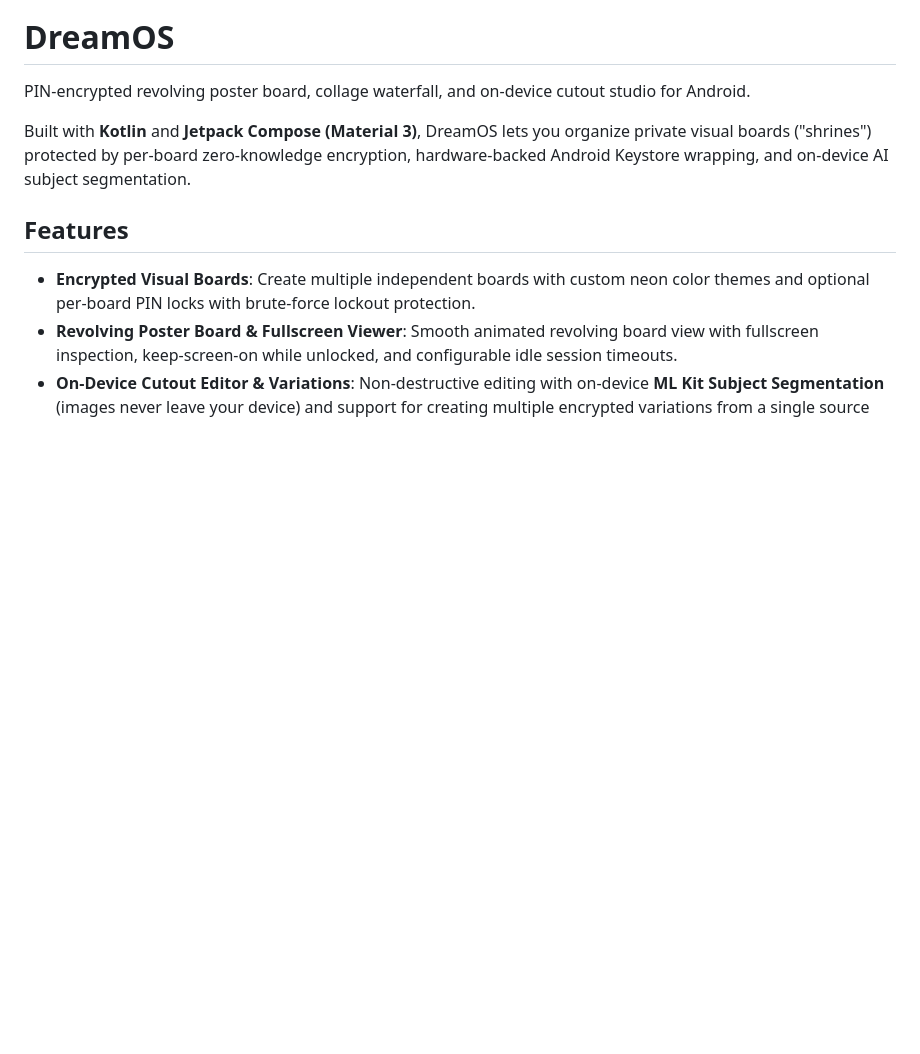
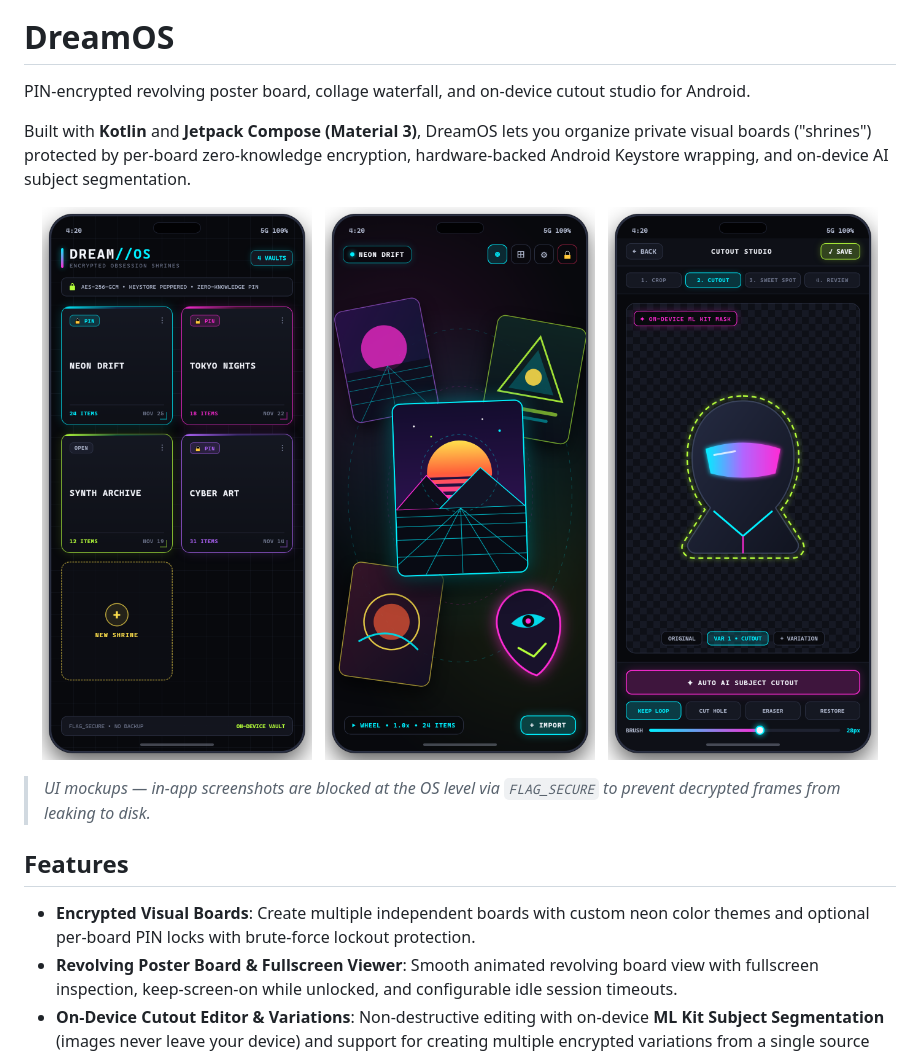
Before and after one commit to tailgunnerx/DreamOS, a Markdown page: README.md, the part around one of its changes. GitHub-like rendering; pictures changed too: assets/mockup_1_vault.png (added), assets/mockup_2_board.png (added), assets/mockup_3_editor.png (added); blank space fills up the shorter version.

Commit message:
Add DreamOS logo and in-app UI mockups to README

```diff
--- a/README.md
+++ b/README.md
@@ -3,6 +7,16 @@
 PIN-encrypted revolving poster board, collage waterfall, and on-device cutout studio for Android.
 
 Built with **Kotlin** and **Jetpack Compose (Material 3)**, DreamOS lets you organize private visual boards ("shrines") protected by per-board zero-knowledge encryption, hardware-backed Android Keystore wrapping, and on-device AI subject segmentation.
+
+<p align="center">
+  <img src="assets/mockup_1_vault.png" width="31%" alt="Encrypted Shrines Home" />
+  &nbsp;
+  <img src="assets/mockup_2_board.png" width="31%" alt="Revolving Poster Board" />
+  &nbsp;
+  <img src="assets/mockup_3_editor.png" width="31%" alt="On-Device Cutout Studio" />
+</p>
+
+> *UI mockups — in-app screenshots are blocked at the OS level via `FLAG_SECURE` to prevent decrypted frames from leaking to disk.*
 
 ## Features
 
```
Also changed, not shown: other parts of README.md (+4 -0 lines), assets/logo.png (added).
